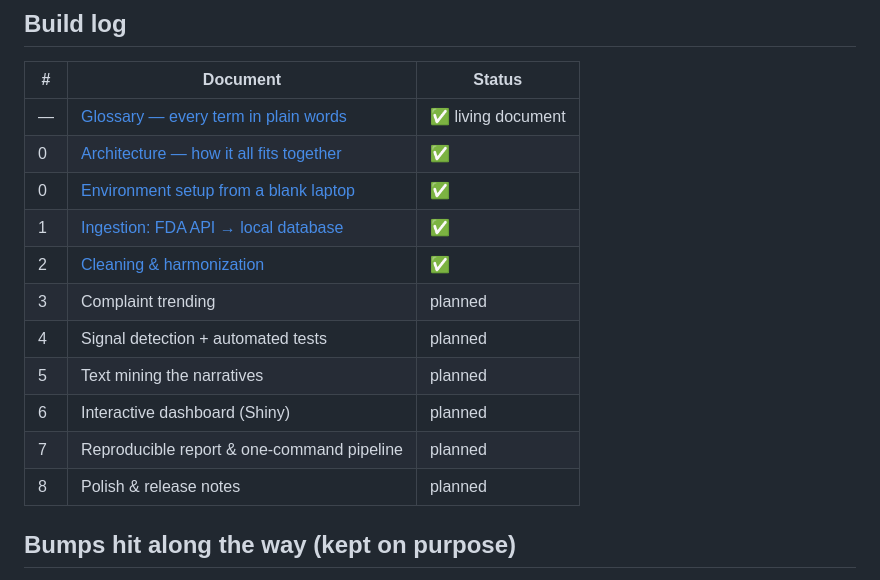
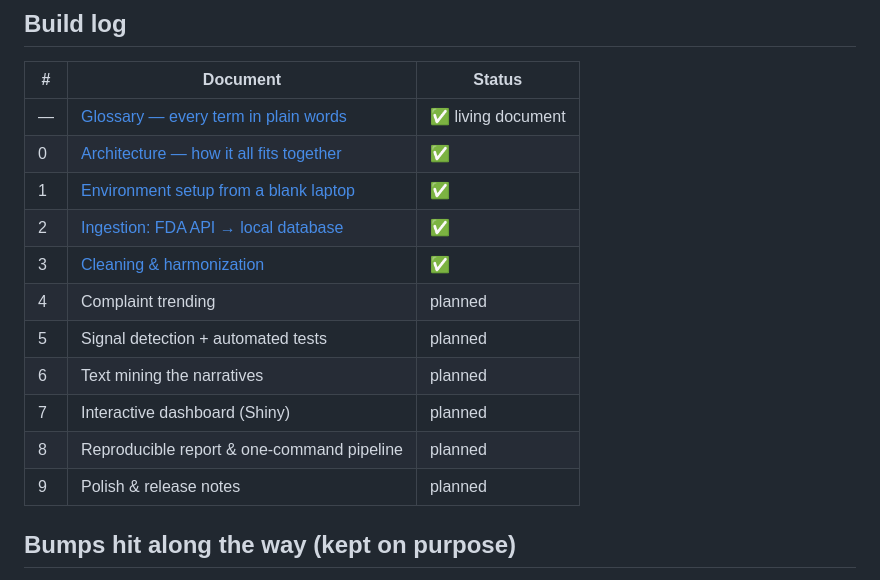
Before and after one commit to akannan2987/orthowatch, a Markdown page: README.md, the part around the change. Drawn GitHub-style.

Commit message:
Phase 2: Correcting the the number of index in the build log section in README.md

```diff
--- a/README.md
+++ b/README.md
@@ -113,15 +113,15 @@ show the trending views and a before/after of the device-name cleanup.
 |---|---|---|
 | — | [Glossary — every term in plain words](docs/GLOSSARY.md) | ✅ living document |
 | 0 | [Architecture — how it all fits together](docs/00-architecture.md) | ✅ |
-| 0 | [Environment setup from a blank laptop](docs/01-setup.md) | ✅ |
-| 1 | [Ingestion: FDA API → local database](docs/02-phase-1-ingestion.md) | ✅ |
-| 2 | [Cleaning & harmonization](docs/03-phase-2-cleaning.md) | ✅ |
-| 3 | Complaint trending | planned |
-| 4 | Signal detection + automated tests | planned |
-| 5 | Text mining the narratives | planned |
-| 6 | Interactive dashboard (Shiny) | planned |
-| 7 | Reproducible report & one-command pipeline | planned |
-| 8 | Polish & release notes | planned |
+| 1 | [Environment setup from a blank laptop](docs/01-setup.md) | ✅ |
+| 2 | [Ingestion: FDA API → local database](docs/02-phase-1-ingestion.md) | ✅ |
+| 3 | [Cleaning & harmonization](docs/03-phase-2-cleaning.md) | ✅ |
+| 4 | Complaint trending | planned |
+| 5 | Signal detection + automated tests | planned |
+| 6 | Text mining the narratives | planned |
+| 7 | Interactive dashboard (Shiny) | planned |
+| 8 | Reproducible report & one-command pipeline | planned |
+| 9 | Polish & release notes | planned |
 
 ## Bumps hit along the way (kept on purpose)
 
```
